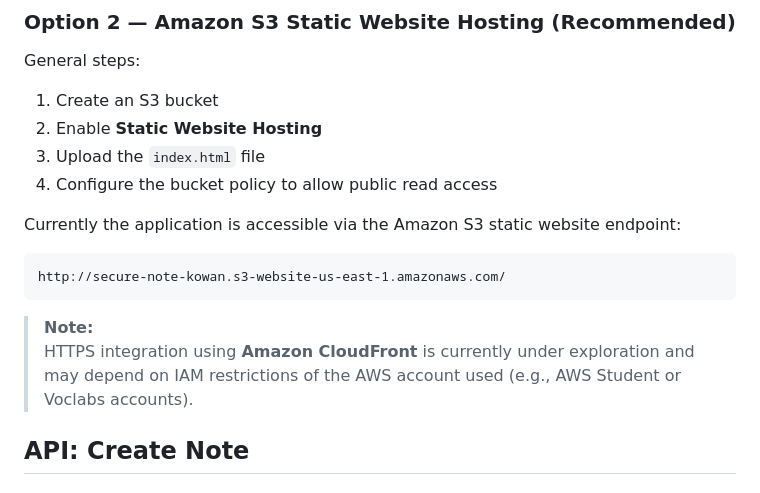
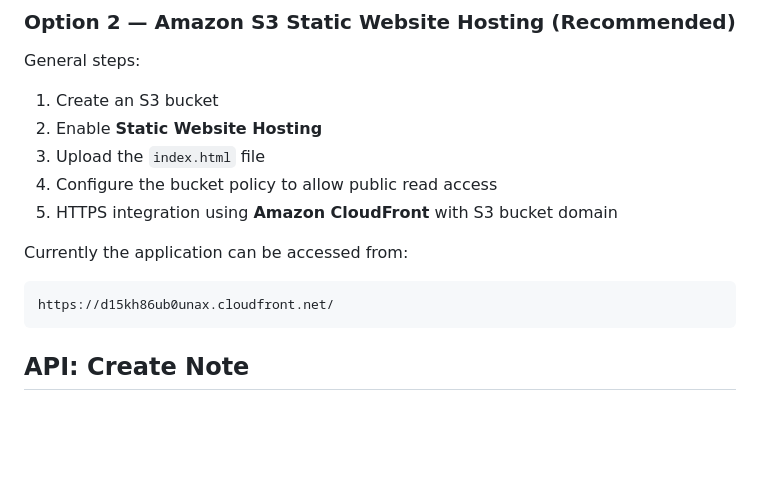
Before and after one commit to hanan-collab/tk-kowan-SecureNote, a Markdown page: README.md, the part around the change. Drawn GitHub-style; blank space fills up the shorter version.

Commit message:
update readme,md

````diff
--- a/README.md
+++ b/README.md
@@ -41,14 +41,12 @@ General steps:
 2. Enable **Static Website Hosting**
 3. Upload the `index.html` file
 4. Configure the bucket policy to allow public read access
+5. HTTPS integration using **Amazon CloudFront** with S3 bucket domain
 
-Currently the application is accessible via the Amazon S3 static website endpoint:
+Currently the application can be accessed from:
 ```
-http://secure-note-kowan.s3-website-us-east-1.amazonaws.com/
+https://d15kh86ub0unax.cloudfront.net/
 ```
-
-> **Note:**
-> HTTPS integration using **Amazon CloudFront** is currently under exploration and may depend on IAM restrictions of the AWS account used (e.g., AWS Student or Voclabs accounts).
 
 ## API: Create Note
 
````
